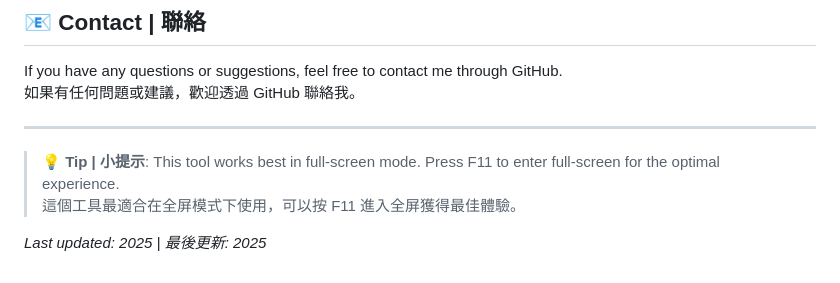
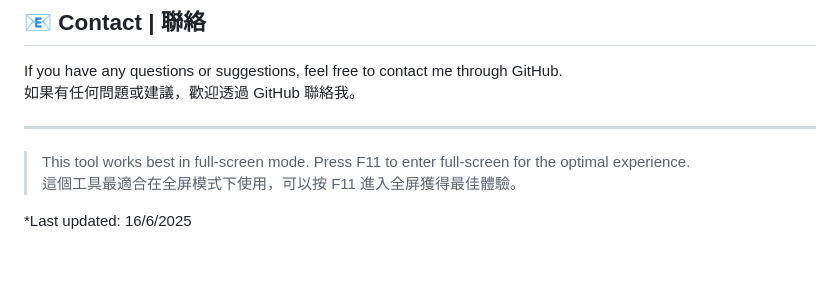
Before and after one commit to Denosdesign/chillwork, a Markdown page: README.md, the part around the change. Rendered like a GitHub page.

```diff
--- a/README.md
+++ b/README.md
@@ -100,7 +100,7 @@ If you have any questions or suggestions, feel free to contact me through GitHub
 
 ---
 
-> 💡 **Tip | 小提示**: This tool works best in full-screen mode. Press F11 to enter full-screen for the optimal experience.
+> This tool works best in full-screen mode. Press F11 to enter full-screen for the optimal experience.
 > 這個工具最適合在全屏模式下使用，可以按 F11 進入全屏獲得最佳體驗。
 
-*Last updated: 2025 | 最後更新: 2025*
+*Last updated: 16/6/2025
```
